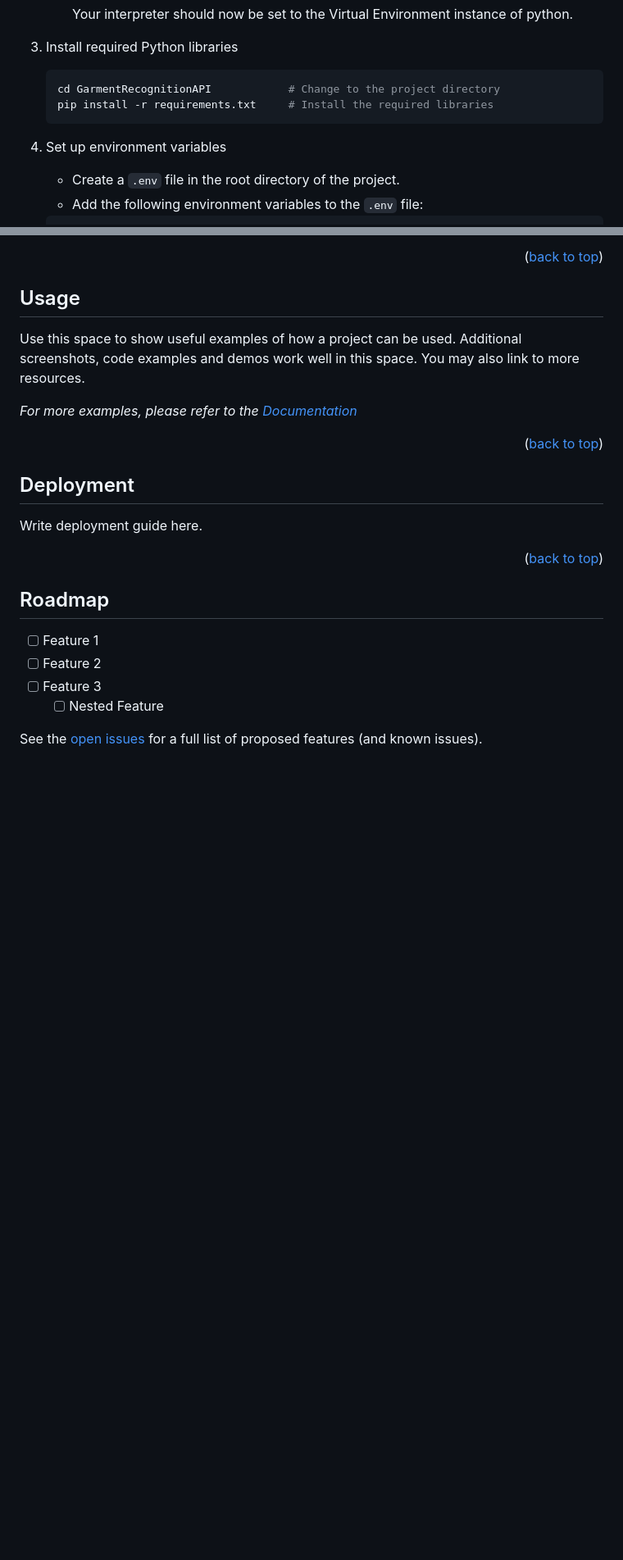
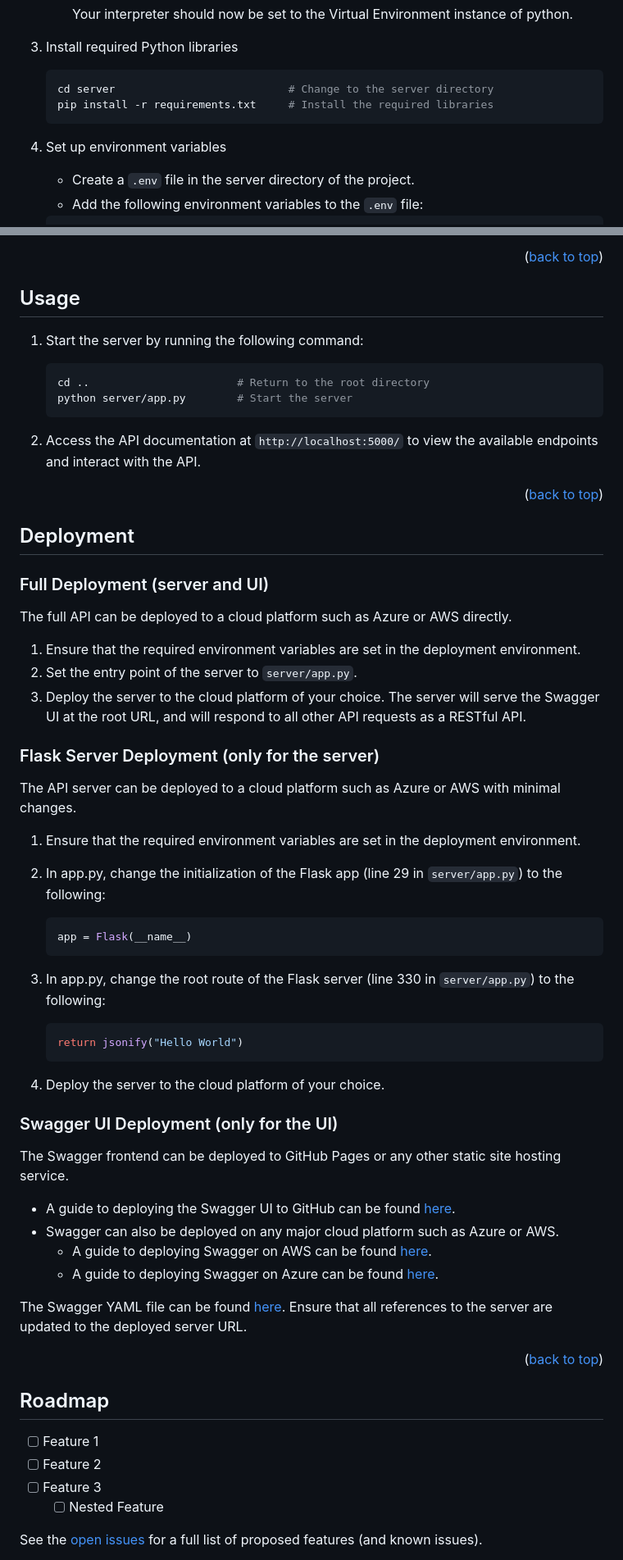
Before and after one commit to ChinaiArman/GarmentRecognitionAPI, a Markdown page: README.md, 2 parts joined by grey strips. Shown: that part at 82% size. Drawn GitHub-style; blank space fills up the shorter version.

Commit message:
Create deployment instructions

````diff
--- a/README.md
+++ b/README.md
@@ -145,12 +145,12 @@ The following instructions will guide you through setting up the project on your
 
 3. Install required Python libraries
     ```sh
-    cd GarmentRecognitionAPI            # Change to the project directory
+    cd server                           # Change to the server directory
     pip install -r requirements.txt     # Install the required libraries
     ```
 
 4. Set up environment variables
-    - Create a `.env` file in the root directory of the project.
+    - Create a `.env` file in the server directory of the project.
     - Add the following environment variables to the `.env` file:
     ```sh
     AZURE_VISION_ENDPOINT=""        # your_azure_vision_endpoint
@@ -170,9 +170,13 @@ The following instructions will guide you through setting up the project on your
 <!-- USAGE EXAMPLES -->
 ## Usage
 
-Use this space to show useful examples of how a project can be used. Additional screenshots, code examples and demos work well in this space. You may also link to more resources.
+1. Start the server by running the following command:
+    ```sh
+    cd ..                       # Return to the root directory
+    python server/app.py        # Start the server
+    ```
 
-_For more examples, please refer to the [Documentation](https://example.com)_
+2. Access the API documentation at `http://localhost:5000/` to view the available endpoints and interact with the API.
 
 <p align="right">(<a href="#readme-top">back to top</a>)</p>
 
@@ -181,7 +185,37 @@ _For more examples, please refer to the [Documentation](https://example.com)_
 <!-- DEPLOYMENT EXAMPLES -->
 ## Deployment
 
-Write deployment guide here.
+### Full Deployment (server and UI)
+The full API can be deployed to a cloud platform such as Azure or AWS directly.
+1. Ensure that the required environment variables are set in the deployment environment.
+2. Set the entry point of the server to `server/app.py`.
+3. Deploy the server to the cloud platform of your choice. The server will serve the Swagger UI at the root URL, and will respond to all other API requests as a RESTful API.
+
+### Flask Server Deployment (only for the server)
+The API server can be deployed to a cloud platform such as Azure or AWS with minimal changes.
+1. Ensure that the required environment variables are set in the deployment environment.
+
+2. In app.py, change the initialization of the Flask app (line 29 in `server/app.py`) to the following:
+    ```python
+    app = Flask(__name__)
+    ```
+
+3. In app.py, change the root route of the Flask server (line 330 in `server/app.py`) to the following:
+    ```python
+    return jsonify("Hello World")
+    ```
+
+4. Deploy the server to the cloud platform of your choice.
+
+### Swagger UI Deployment (only for the UI)
+
+The Swagger frontend can be deployed to GitHub Pages or any other static site hosting service.
+- A guide to deploying the Swagger UI to GitHub can be found [here](https://github.com/peter-evans/swagger-github-pages).
+- Swagger can also be deployed on any major cloud platform such as Azure or AWS.
+    - A guide to deploying Swagger on AWS can be found [here](https://aws.amazon.com/blogs/devops/deploy-and-manage-openapi-swagger-restful-apis-with-the-aws-cloud-development-kit/).
+    - A guide to deploying Swagger on Azure can be found [here](https://blog.cellenza.com/en/cloud/how-to-quickly-deploy-swagger-documentation-for-your-api-in-azure/).
+
+The Swagger YAML file can be found [here](https://github.com/ChinaiArman/GarmentRecognitionAPI/blob/main/ui/static/swagger.yaml). Ensure that all references to the server are updated to the deployed server URL.
 
 <p align="right">(<a href="#readme-top">back to top</a>)</p>
 
````
